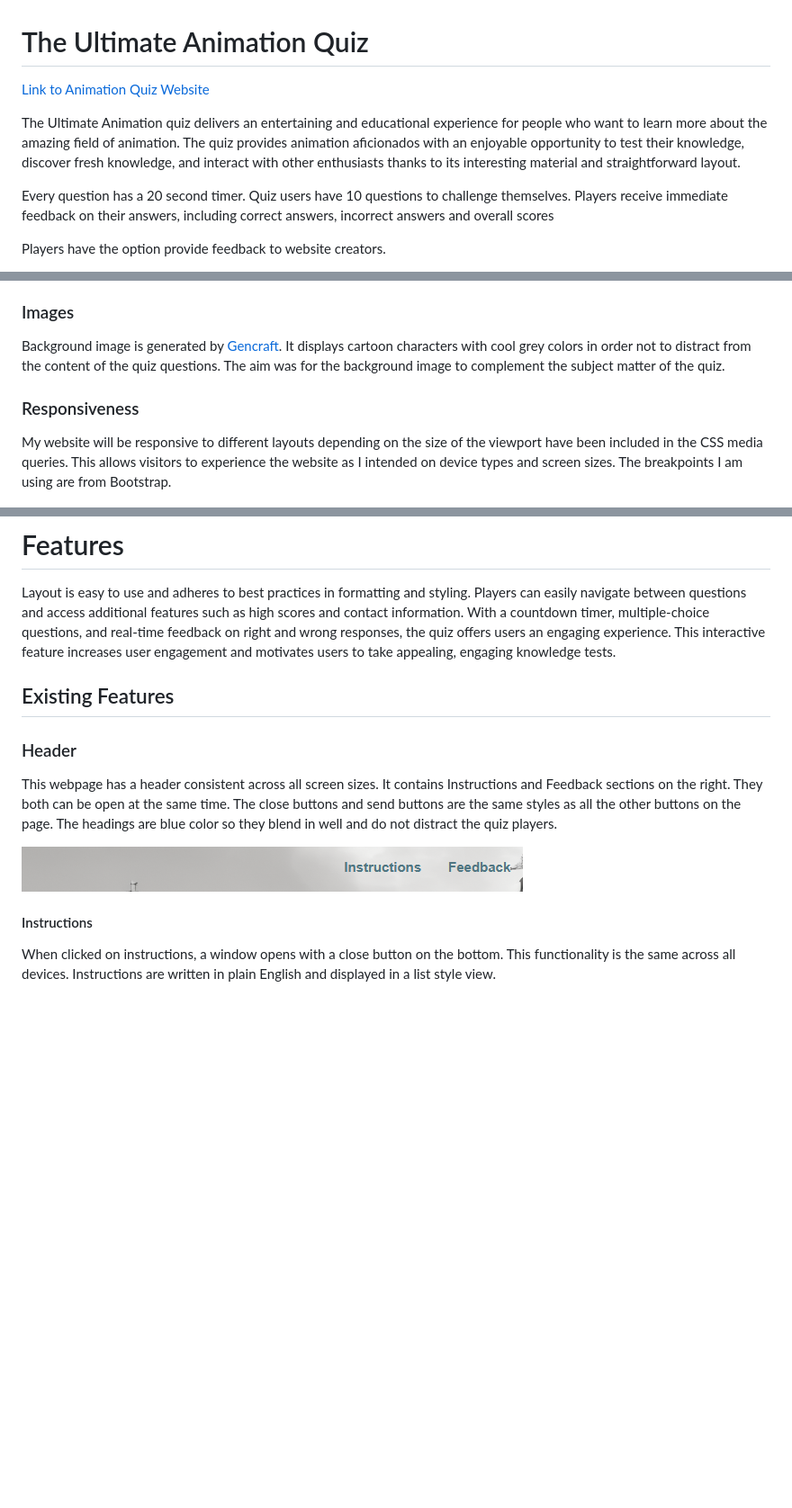
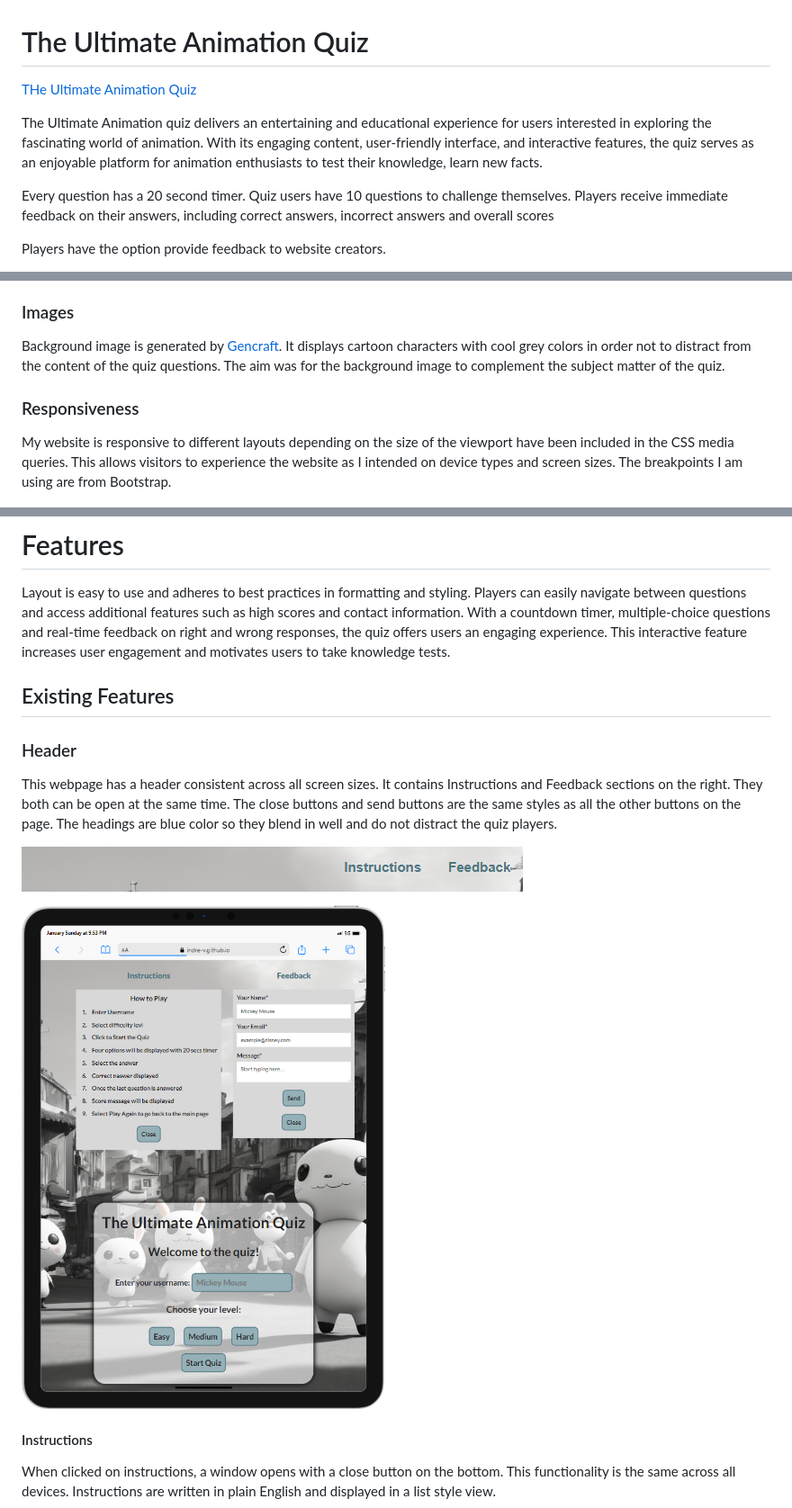
Before and after one commit to Indre-V/animation-quiz, a Markdown page: README.md, 3 parts joined by grey strips. Shown: that part at 90% size. GitHub-like rendering; pictures changed too: docs/header-open.png (added); blank space fills up the shorter version.

Commit message:
fix: grammar and spelling in README

```diff
--- a/README.md
+++ b/README.md
@@ -1,8 +1,8 @@
 # The Ultimate Animation Quiz
 
-[Link to Animation Quiz Website](https://indre-v.github.io/animation-quiz/)
+[THe Ultimate Animation Quiz](https://indre-v.github.io/animation-quiz/)
 
-The Ultimate Animation quiz delivers an entertaining and educational experience for people who want to learn more about the amazing field of animation. The quiz provides animation aficionados with an enjoyable opportunity to test their knowledge, discover fresh knowledge, and interact with other enthusiasts thanks to its interesting material and straightforward layout.
+The Ultimate Animation quiz delivers an entertaining and educational experience for users interested in exploring the fascinating world of animation. With its engaging content, user-friendly interface, and interactive features, the quiz serves as an enjoyable platform for animation enthusiasts to test their knowledge, learn new facts.
 
 Every question has a 20 second timer. Quiz users have 10 questions to challenge themselves.
 Players receive immediate feedback on their answers, including correct answers, incorrect answers and overall scores
@@ -132,7 +136,7 @@ Background image is generated by [Gencraft]("https://gencraft.com/"). It display
 
 ### Responsiveness
 
-My website will be responsive to different layouts depending on the size of the viewport have been included in the CSS media queries. This allows visitors to experience the website as I intended on device types and screen sizes. The breakpoints I am using are from Bootstrap.
+My website is responsive to different layouts depending on the size of the viewport have been included in the CSS media queries. This allows visitors to experience the website as I intended on device types and screen sizes. The breakpoints I am using are from Bootstrap.
 
 ![Breakpoints](docs/media-queries.png)
 
@@ -141,7 +145,7 @@ My website will be responsive to different layouts depending on the size of the
 # Features
 
 Layout is easy to use and adheres to best practices in formatting and styling. Players can easily navigate between questions and access additional features such as high scores and contact information.
-With a countdown timer, multiple-choice questions, and real-time feedback on right and wrong responses, the quiz offers users an engaging experience. This interactive feature increases user engagement and motivates users to take appealing, engaging knowledge tests.
+With a countdown timer, multiple-choice questions and real-time feedback on right and wrong responses, the quiz offers users an engaging experience. This interactive feature increases user engagement and motivates users to take knowledge tests.
 
 ## Existing Features
 
@@ -150,6 +154,8 @@ With a countdown timer, multiple-choice questions, and real-time feedback on rig
 This webpage has a header consistent across all screen sizes. It contains Instructions and Feedback sections on the right. They both can be open at the same time. The close buttons and send buttons are the same styles as all the other buttons on the page. The headings are blue color so they blend in well and do not distract the quiz players.
 
 ![Header large screen](docs/header-full-screen.png)
+
+![Header Open](docs/header-open.png)
 
 
 #### Instructions
```
Also changed, not shown: other parts of README.md (+16 -9 lines), docs/js-test-result.png (added), 1 other file.
